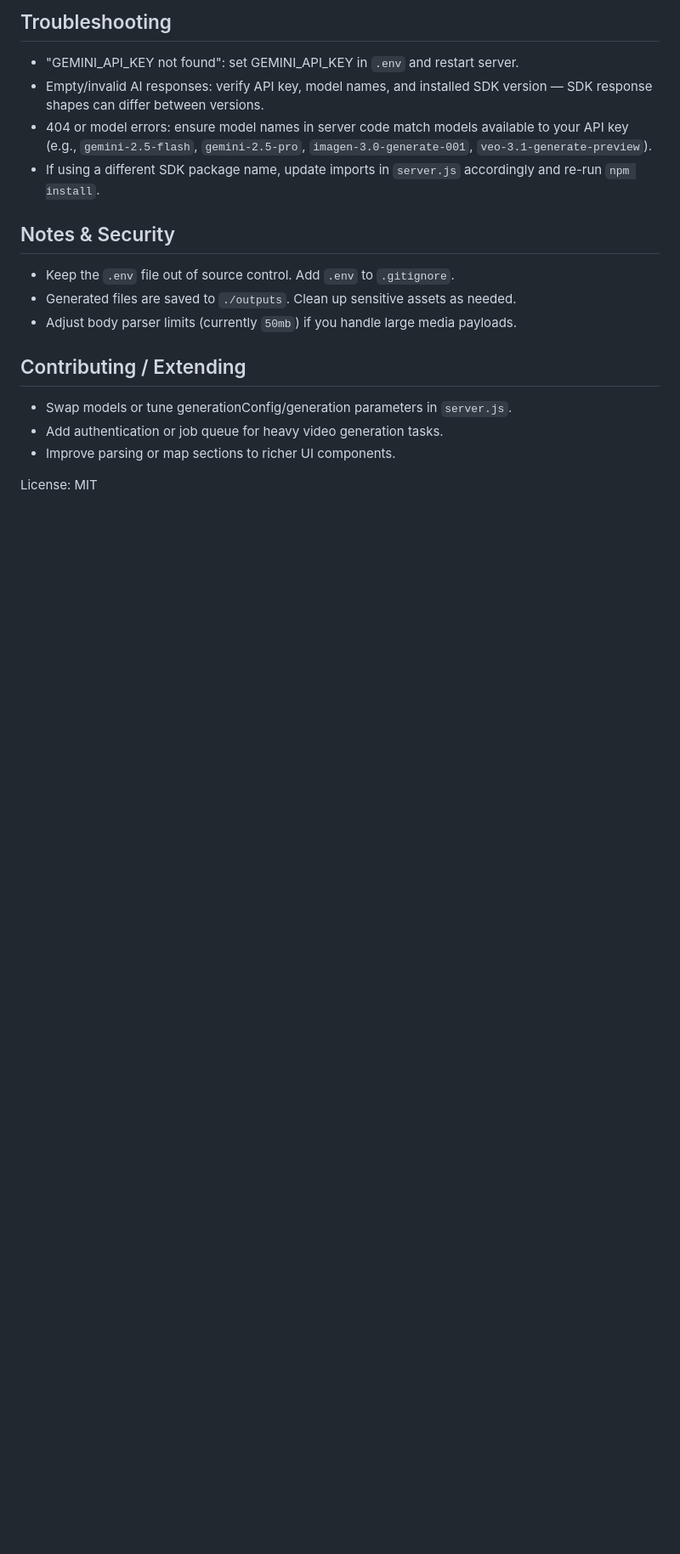
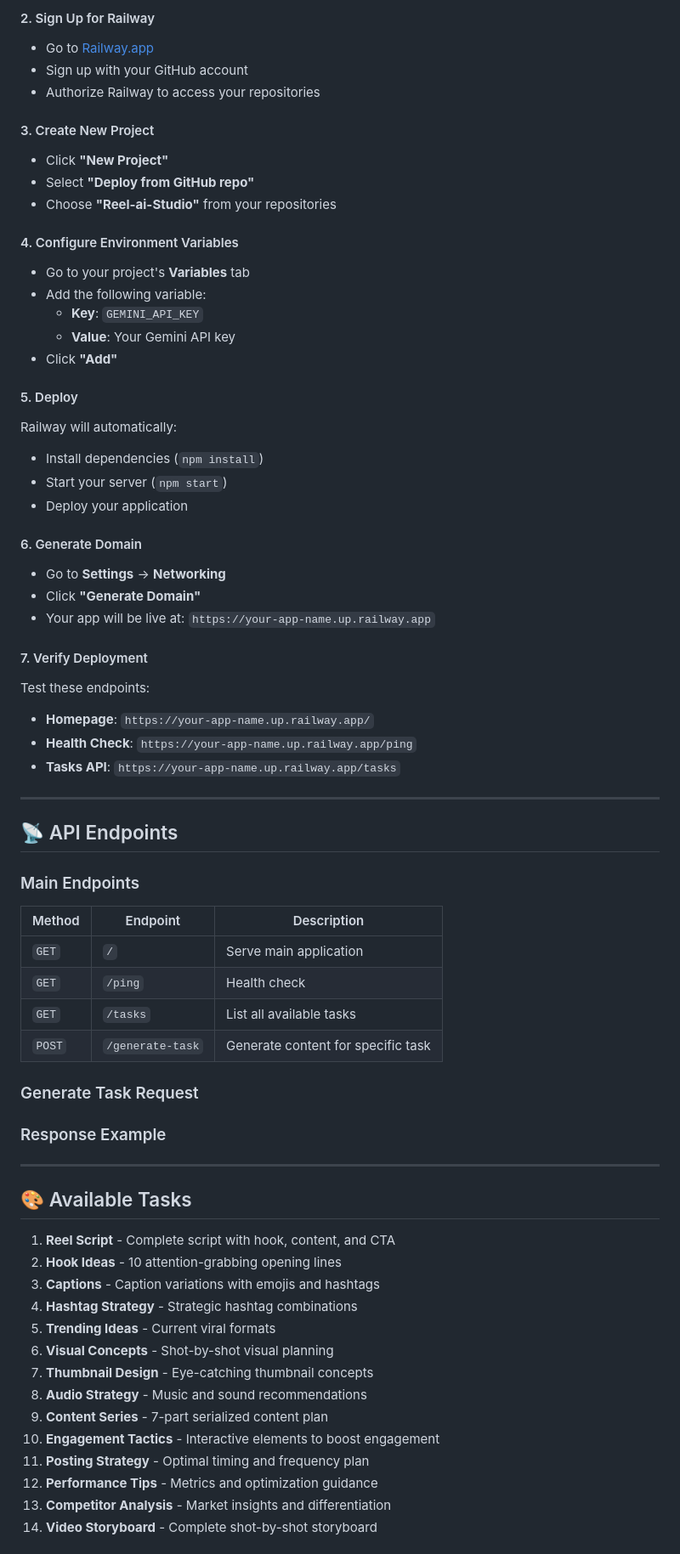
Before and after one commit to PrinceVerma04/Reel-ai-Studio, a Markdown page: README.md, the part around one of its changes. Shown at 85% size. Rendered like a GitHub page; blank space fills up the shorter version.

```diff
--- a/README.md
+++ b/README.md
@@ -67,18 +85,79 @@ Static UI in `index.html` interacts with the backend POST endpoints. Adjust `API
 
-## Troubleshooting
-- "GEMINI_API_KEY not found": set GEMINI_API_KEY in `.env` and restart server.
-- Empty/invalid AI responses: verify API key, model names, and installed SDK version — SDK response shapes can differ between versions.
-- 404 or model errors: ensure model names in server code match models available to your API key (e.g., `gemini-2.5-flash`, `gemini-2.5-pro`, `imagen-3.0-generate-001`, `veo-3.1-generate-preview`).
-- If using a different SDK package name, update imports in `server.js` accordingly and re-run `npm install`.
+#### 2. Sign Up for Railway
 
-## Notes & Security
-- Keep the `.env` file out of source control. Add `.env` to `.gitignore`.
-- Generated files are saved to `./outputs`. Clean up sensitive assets as needed.
-- Adjust body parser limits (currently `50mb`) if you handle large media payloads.
+- Go to [Railway.app](https://railway.app)
+- Sign up with your GitHub account
+- Authorize Railway to access your repositories
 
-## Contributing / Extending
-- Swap models or tune generationConfig/generation parameters in `server.js`.
-- Add authentication or job queue for heavy video generation tasks.
-- Improve parsing or map sections to richer UI components.
+#### 3. Create New Project
 
-License: MIT
+- Click **"New Project"**
+- Select **"Deploy from GitHub repo"**
+- Choose **"Reel-ai-Studio"** from your repositories
+
+#### 4. Configure Environment Variables
+
+- Go to your project's **Variables** tab
+- Add the following variable:
+  - **Key**: `GEMINI_API_KEY`
+  - **Value**: Your Gemini API key
+- Click **"Add"**
+
+#### 5. Deploy
+
+Railway will automatically:
+- Install dependencies (`npm install`)
+- Start your server (`npm start`)
+- Deploy your application
+
+#### 6. Generate Domain
+
+- Go to **Settings** → **Networking**
+- Click **"Generate Domain"**
+- Your app will be live at: `https://your-app-name.up.railway.app`
+
+#### 7. Verify Deployment
+
+Test these endpoints:
+- **Homepage**: `https://your-app-name.up.railway.app/`
+- **Health Check**: `https://your-app-name.up.railway.app/ping`
+- **Tasks API**: `https://your-app-name.up.railway.app/tasks`
+
+---
+
+## 📡 API Endpoints
+
+### Main Endpoints
+
+| Method | Endpoint | Description |
+|--------|----------|-------------|
+| `GET` | `/` | Serve main application |
+| `GET` | `/ping` | Health check |
+| `GET` | `/tasks` | List all available tasks |
+| `POST` | `/generate-task` | Generate content for specific task |
+
+### Generate Task Request
+
+
+### Response Example
+
+
+---
+
+## 🎨 Available Tasks
+
+1. **Reel Script** - Complete script with hook, content, and CTA
+2. **Hook Ideas** - 10 attention-grabbing opening lines
+3. **Captions** - Caption variations with emojis and hashtags
+4. **Hashtag Strategy** - Strategic hashtag combinations
+5. **Trending Ideas** - Current viral formats
+6. **Visual Concepts** - Shot-by-shot visual planning
+7. **Thumbnail Design** - Eye-catching thumbnail concepts
+8. **Audio Strategy** - Music and sound recommendations
+9. **Content Series** - 7-part serialized content plan
+10. **Engagement Tactics** - Interactive elements to boost engagement
+11. **Posting Strategy** - Optimal timing and frequency plan
+12. **Performance Tips** - Metrics and optimization guidance
+13. **Competitor Analysis** - Market insights and differentiation
+14. **Video Storyboard** - Complete shot-by-shot storyboard
+
```
Also changed, not shown: other parts of README.md (+201 -45 lines).
